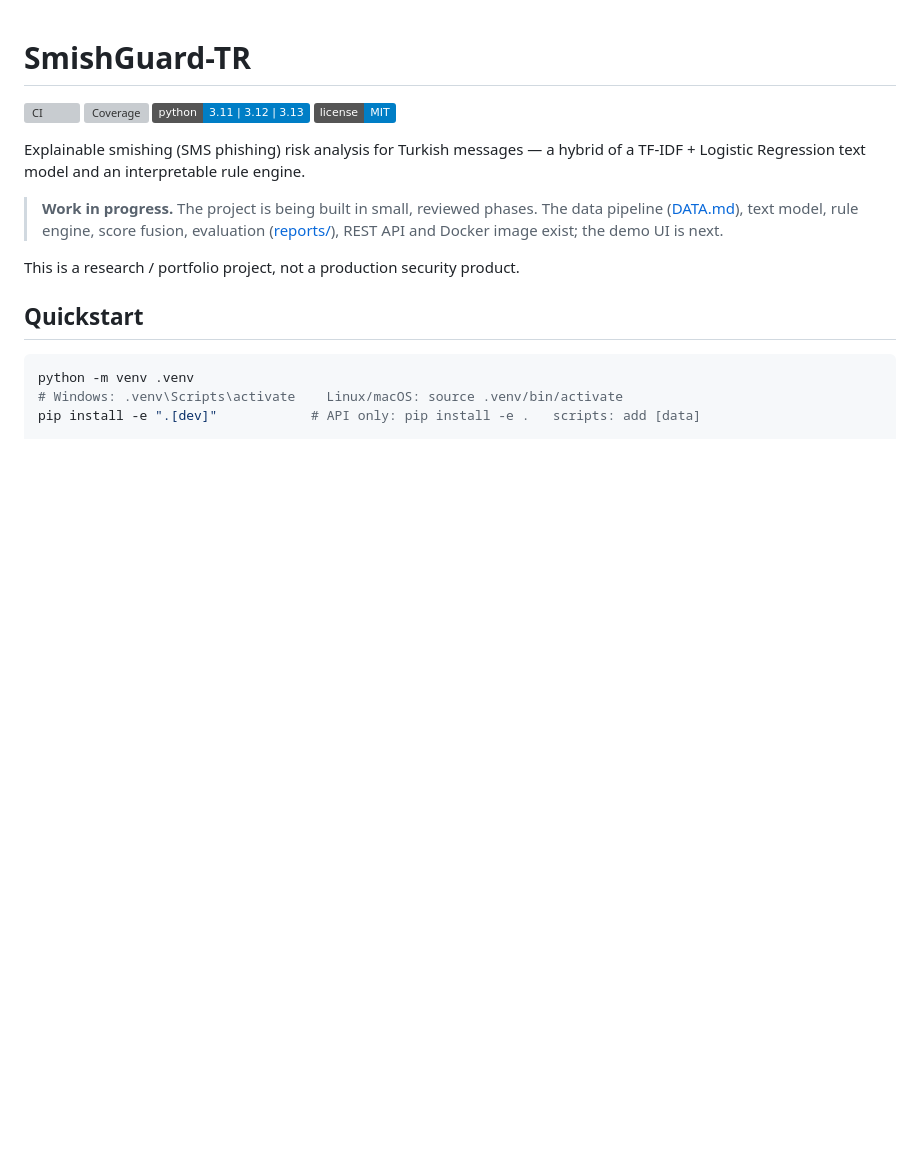
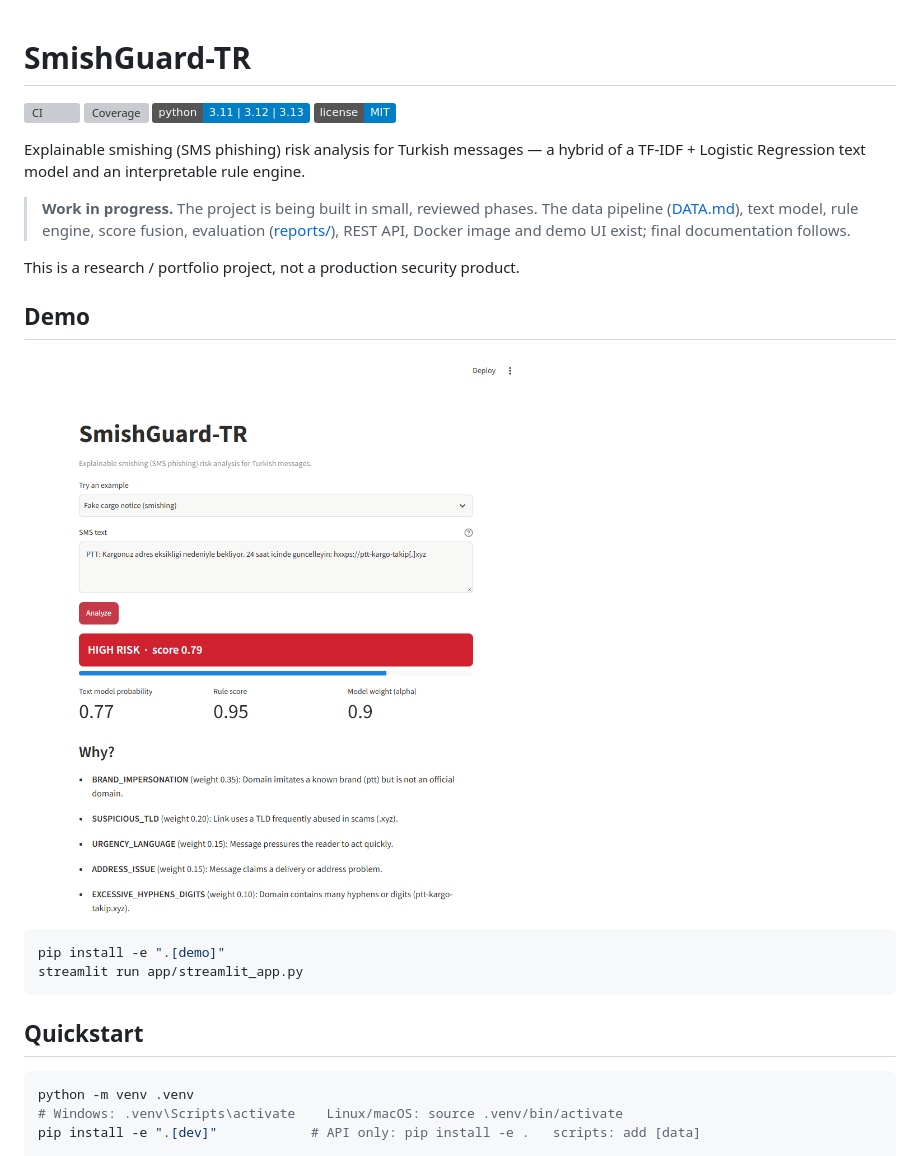
Before and after one commit to emirkabacali/smishguard-tr, a Markdown page: README.md, the part around the change. Drawn GitHub-style; pictures changed too: docs/assets/demo.png (added); badges without logos; blank space fills up the shorter version; grey boxes are pictures that could not be loaded.

Commit message:
docs: add demo screenshot to README
Co-Authored-By: Claude Opus 5.5 <noreply@anthropic.com>

````diff
--- a/README.md
+++ b/README.md
@@ -10,9 +10,19 @@ TF-IDF + Logistic Regression text model and an interpretable rule engine.
 
 > **Work in progress.** The project is being built in small, reviewed phases. The data
 > pipeline ([DATA.md](DATA.md)), text model, rule engine, score fusion, evaluation
-> ([reports/](reports/)), REST API and Docker image exist; the demo UI is next.
+> ([reports/](reports/)), REST API, Docker image and demo UI exist; final documentation
+> follows.
 
 This is a research / portfolio project, not a production security product.
+
+## Demo
+
+![Streamlit demo analyzing a fake cargo message](docs/assets/demo.png)
+
+```bash
+pip install -e ".[demo]"
+streamlit run app/streamlit_app.py
+```
 
 ## Quickstart
 
````
Also changed, not shown: CHANGELOG.md (+3 -0 lines).
